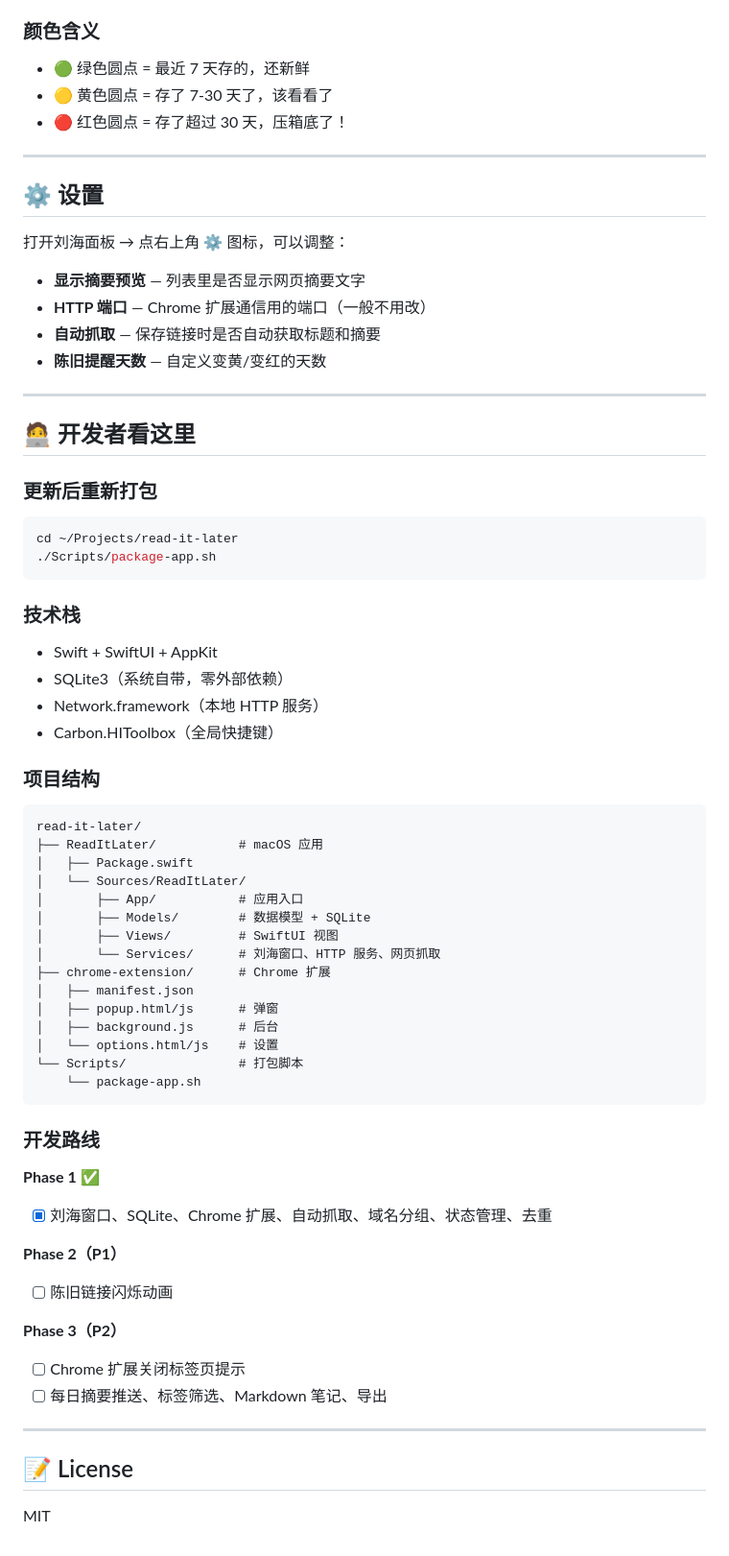
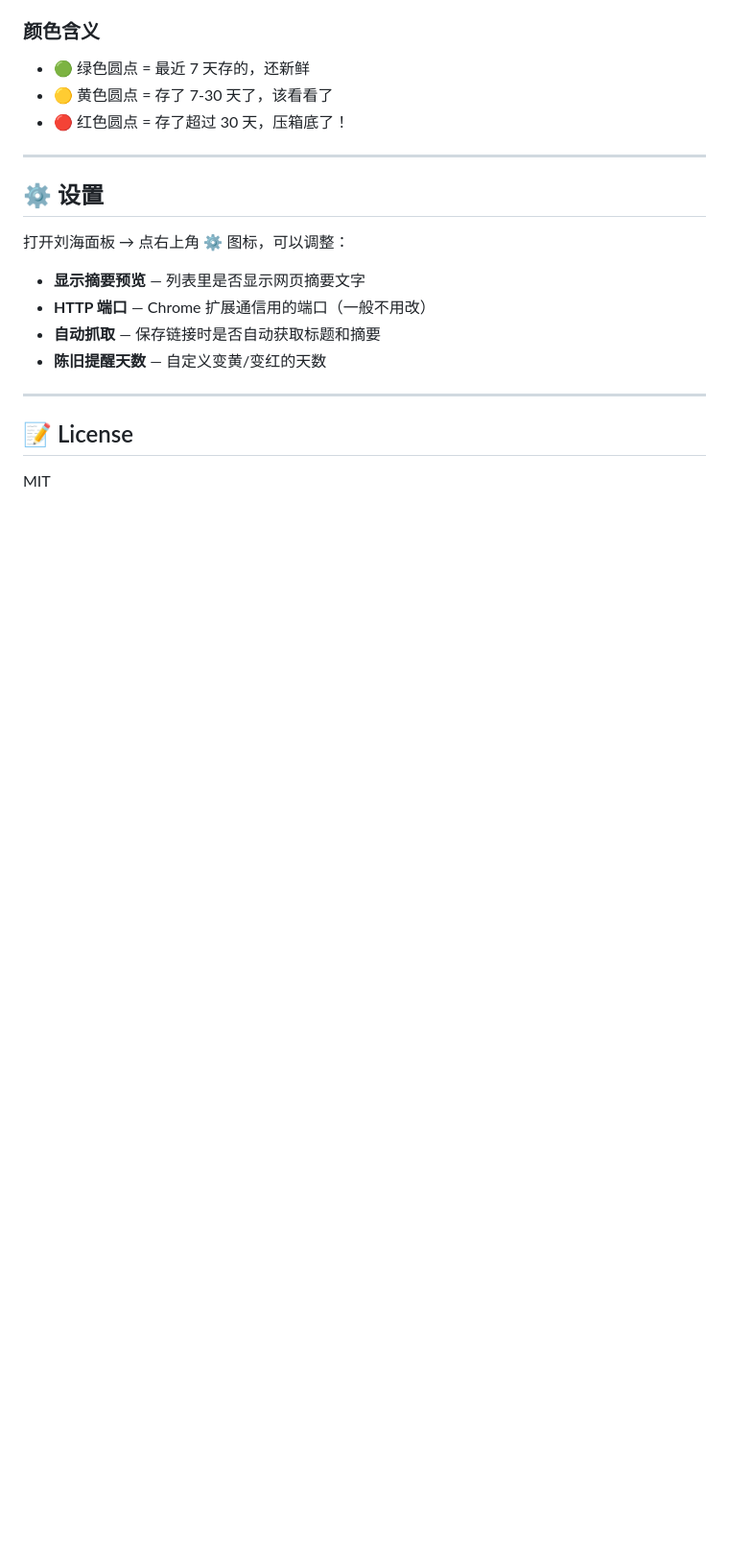
Before and after one commit to Alephzz/read-it-later, a Markdown page: README.md, the part around one of its changes. Shown at 96% size. Drawn GitHub-style; blank space fills up the shorter version.

Commit message:
docs: 移除开发者内容和方案B，保持README面向小白用户
Co-Authored-By: Claude <noreply@anthropic.com>

````diff
--- a/README.md
+++ b/README.md
@@ -96,56 +86,6 @@ curl -fsSL https://alephzz.github.io/read-it-later/install.sh | bash
 
 ---
 
-## 🧑‍💻 开发者看这里
-
-### 更新后重新打包
-
-```bash
-cd ~/Projects/read-it-later
-./Scripts/package-app.sh
-```
-
-### 技术栈
-
-- Swift + SwiftUI + AppKit
-- SQLite3（系统自带，零外部依赖）
-- Network.framework（本地 HTTP 服务）
-- Carbon.HIToolbox（全局快捷键）
-
-### 项目结构
-
-```
-read-it-later/
-├── ReadItLater/           # macOS 应用
-│   ├── Package.swift
-│   └── Sources/ReadItLater/
-│       ├── App/           # 应用入口
-│       ├── Models/        # 数据模型 + SQLite
-│       ├── Views/         # SwiftUI 视图
-│       └── Services/      # 刘海窗口、HTTP 服务、网页抓取
-├── chrome-extension/      # Chrome 扩展
-│   ├── manifest.json
-│   ├── popup.html/js      # 弹窗
-│   ├── background.js      # 后台
-│   └── options.html/js    # 设置
-└── Scripts/               # 打包脚本
-    └── package-app.sh
-```
-
-### 开发路线
-
-**Phase 1 ✅**
-- [x] 刘海窗口、SQLite、Chrome 扩展、自动抓取、域名分组、状态管理、去重
-
-**Phase 2（P1）**
-- [ ] 陈旧链接闪烁动画
-
-**Phase 3（P2）**
-- [ ] Chrome 扩展关闭标签页提示
-- [ ] 每日摘要推送、标签筛选、Markdown 笔记、导出
-
----
-
 ## 📝 License
 
 MIT
````
Also changed, not shown: other parts of README.md (+0 -10 lines).
